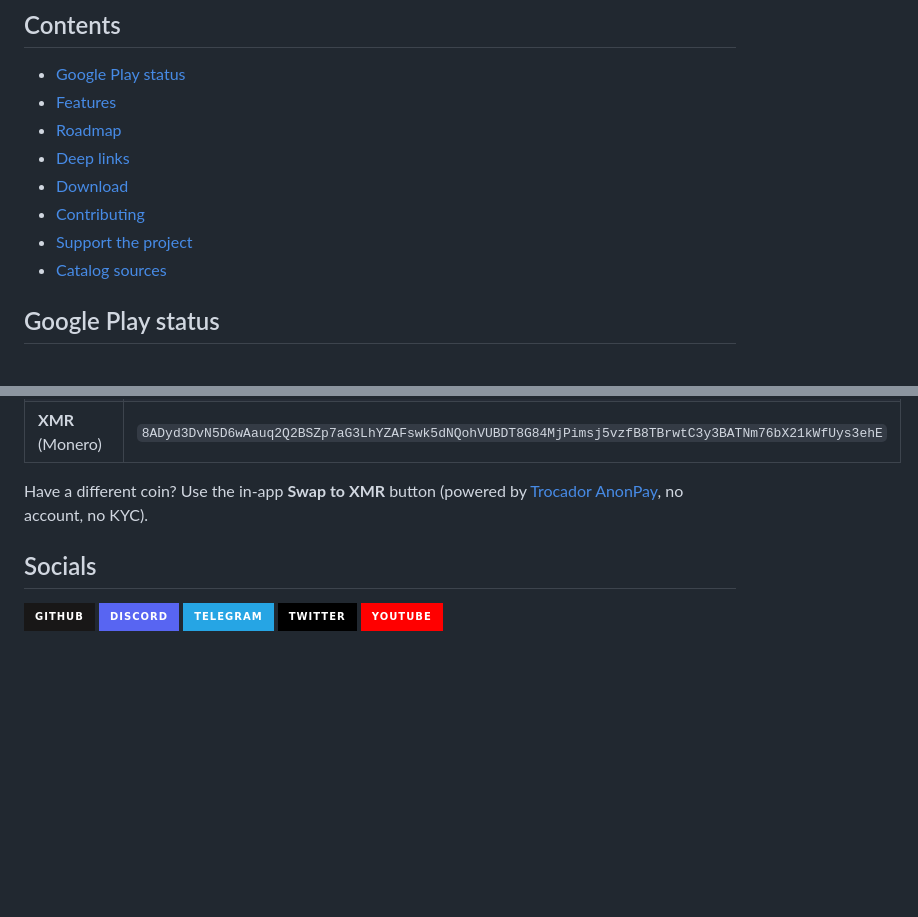
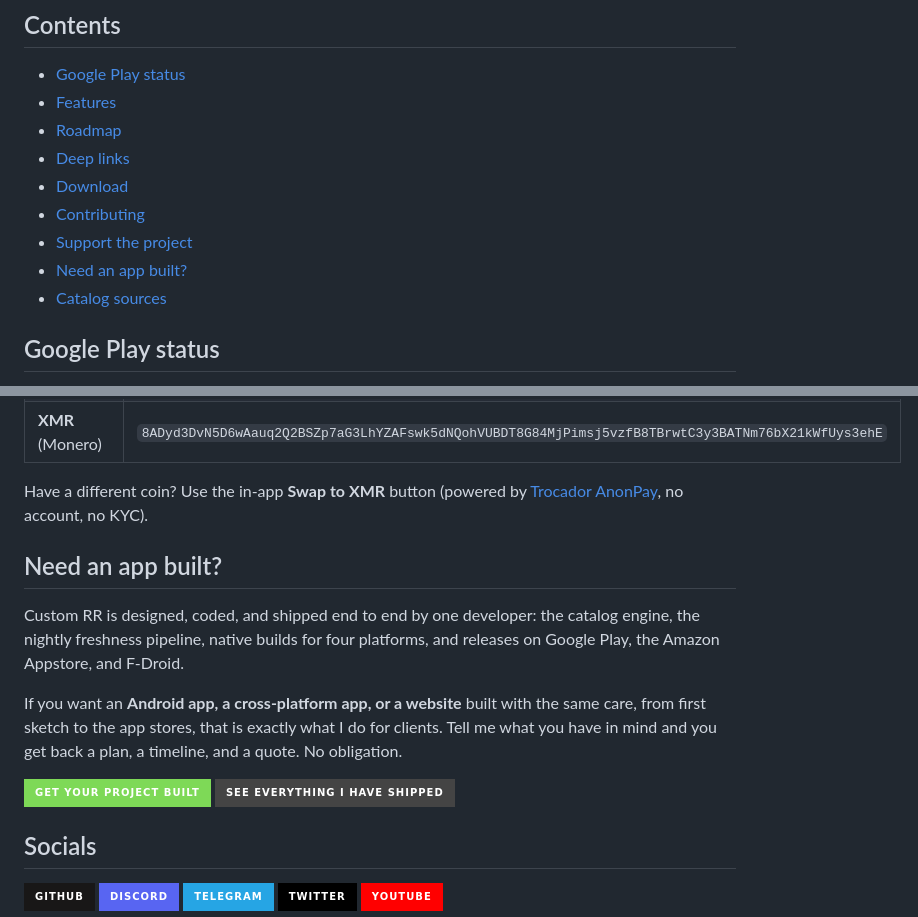
Before and after one commit to monsiu/Custom-RR, a Markdown page: README.md, 2 parts joined by grey strips. GitHub-like rendering; folded sections open; badges without logos; blank space fills up the shorter version.

Commit message:
README: add a 'Need an app built?' section pointing to services

```diff
--- a/README.md
+++ b/README.md
@@ -59,6 +59,7 @@ to the real download page. **18 actively maintained ROMs**, **5 recoveries**,
 - [Download](#download)
 - [Contributing](#contributing)
 - [Support the project](#support-the-project)
+- [Need an app built?](#need-an-app-built)
 - [Catalog sources](#catalog-sources)
 
 ## Google Play status
@@ -176,6 +177,22 @@ Have a different coin? Use the in-app **Swap to XMR** button (powered by
 
 </details>
 
+## Need an app built?
+
+Custom RR is designed, coded, and shipped end to end by one developer: the
+catalog engine, the nightly freshness pipeline, native builds for four
+platforms, and releases on Google Play, the Amazon Appstore, and F-Droid.
+
+If you want an **Android app, a cross-platform app, or a website** built with
+the same care, from first sketch to the app stores, that is exactly what I do
+for clients. Tell me what you have in mind and you get back a plan, a timeline,
+and a quote. No obligation.
+
+<p align="left">
+  <a href="https://monsiu.github.io/services/"><img alt="Get your project built" src="https://img.shields.io/badge/Get_your_project_built-7ed957?style=for-the-badge&logo=rocket&logoColor=0f2413"></a>
+  <a href="https://monsiu.github.io/#projects"><img alt="See everything I have shipped" src="https://img.shields.io/badge/See_everything_I_have_shipped-444444?style=for-the-badge&logo=github&logoColor=white"></a>
+</p>
+
 ## Socials
 
 [![GitHub](https://img.shields.io/badge/GitHub-181717?style=for-the-badge&logo=github&logoColor=white)](https://github.com/monsiu)
```
